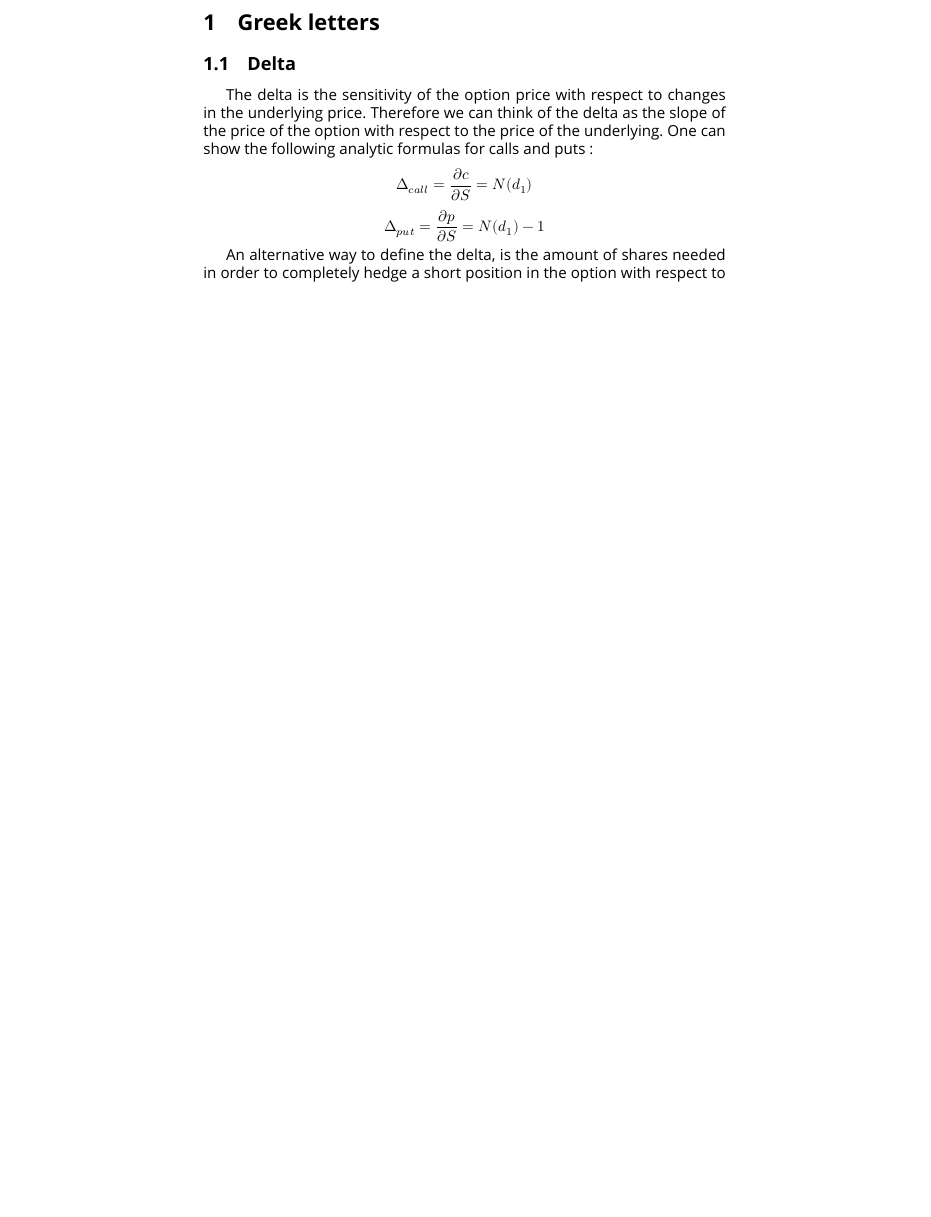
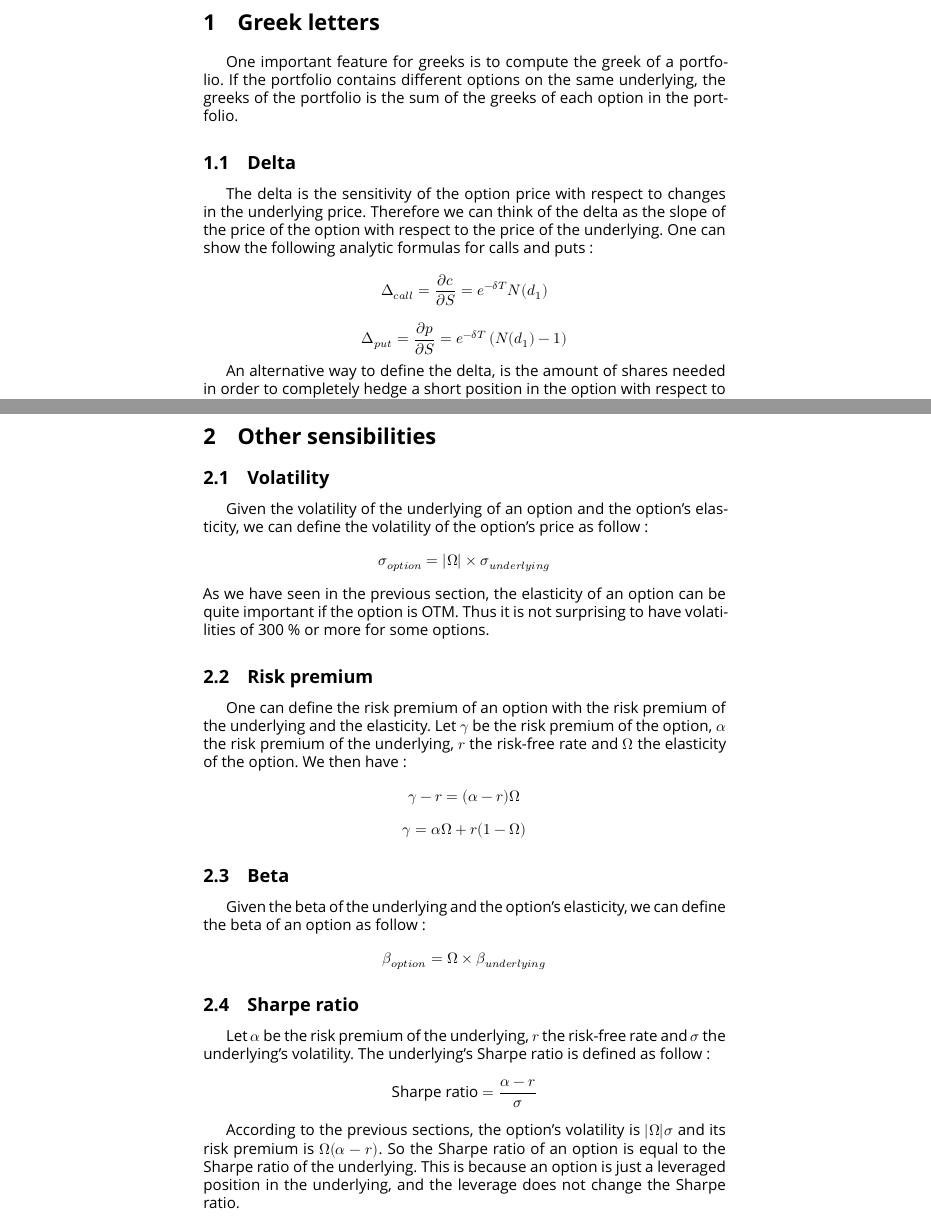
Before and after one commit to coupetmaxence/finance-cheatsheets, a LaTeX document (Greeks/Greeks.tex): part of page 4 of 20 before the commit and two parts of pages 5 and 18 of 23 after it, the two joined at a grey line, cut so that both start at the same text, the shorter picture padded with empty space. Compiled offline with XeLaTeX; a missing font is replaced by an installed copy or a similar font.

Commit message:
updating Greeks

```diff
--- a/Greeks/Greeks.tex
+++ b/Greeks/Greeks.tex
@@ -227,11 +234,13 @@
 	\newpage
 	\section{Greek letters}
 
+	One important feature for greeks is to compute the greek of a portfolio. If the portfolio contains different options on the same underlying, the greeks of the portfolio is the sum of the greeks of each option in the portfolio.
+
 	\subsection{Delta}
 
 	The delta is the sensitivity of the option price with respect to changes in the underlying price. Therefore we can think of the delta as the slope of the price of the option with respect to the price of the underlying. One can show the following analytic formulas for calls and puts :
-	$$ \Delta_{call}= \frac{\partial c}{\partial S} = N(d_1)$$
-	$$ \Delta_{put}= \frac{\partial p}{\partial S} = N(d_1)-1$$
+	$$ \Delta_{call}= \frac{\partial c}{\partial S} = e^{-\delta T} N(d_1)$$
+	$$ \Delta_{put}= \frac{\partial p}{\partial S} =  e^{-\delta T}\left(N(d_1)-1\right)$$
 
 	An alternative way to define the delta, is the amount of shares needed in order to completely hedge a short position in the option with respect to changes in the underlying price. With a short position in a call, we will have losses if the price of the underlying increase. Therefore we are looking to take profit of such an increase by taking a position on the underlying (just in order to hedge the position), and we will buy shares (forward could be used too). Thus the delta will always be positive for a call. The same thinking could be made for a put, and show that the delta of a put is always negative since we sell shares in order to hedge our short position.
 
@@ -434,6 +443,32 @@ For a call, we will always have $\Omega \geq 1$ and for a put : $\Omega \leq 0$.
 
     The more an option is ITM, the more the option is likely to be exercized and thus the more the option looks like the underlying itself.  It is then logical to find that when an option tends to be deep ITM, the omega tends to be close to 1 since the underlying has an implicit leverage of 1.
 
+\newpage
+\section{Other sensibilities}
+\subsection{Volatility}
+
+Given the volatility of the underlying of an option and the option's elasticity, we can define the volatility of the option's price as follow :
+$$ \sigma_{option} = |\Omega| \times \sigma_{underlying} $$
+As we have seen in the previous section, the elasticity of an option can be quite important if the option is OTM. Thus it is not surprising to have volatilities of 300 \% or more for some options.
+
+\subsection{Risk premium}
+
+One can define the risk premium of an option with the risk premium of the underlying and the elasticity. Let $\gamma$ be the risk premium of the option, $\alpha$ the risk premium of the underlying, $r$ the risk-free rate and $\Omega$ the elasticity of the option. We then have :
+$$\gamma - r = (\alpha - r) \Omega $$
+$$\gamma = \alpha \Omega + r(1-\Omega)$$
+
+\subsection{Beta}
+
+Given the beta of the underlying and the option's elasticity, we can define the beta of an option as follow :
+$$\beta_{option} = \Omega \times \beta_{underlying} $$
+
+\subsection{Sharpe ratio}
+
+Let $\alpha$ be the risk premium of the underlying, $r$ the risk-free rate and $\sigma$ the underlying's volatility.
+The underlying's Sharpe ratio is defined as follow :
+$$\text{Sharpe ratio} = \frac{\alpha - r}{\sigma} $$
+
+According to the previous sections, the option's volatility is $|\Omega|\sigma$ and its risk premium is $\Omega (\alpha - r)$. So the Sharpe ratio of an option is equal to the Sharpe ratio of the underlying. This is because an option is just a leveraged position in the underlying, and the leverage does not change the Sharpe ratio.
 
 \newpage
 \section{Numerical methods for greeks}
```
Also changed, not shown: Greeks/Greeks.tex (25 more changed lines), 6 other files.
